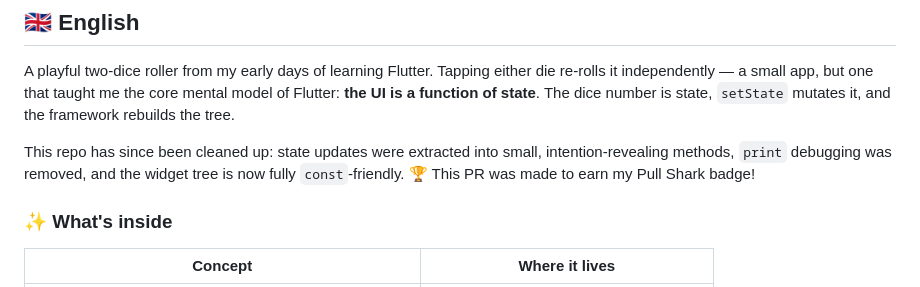
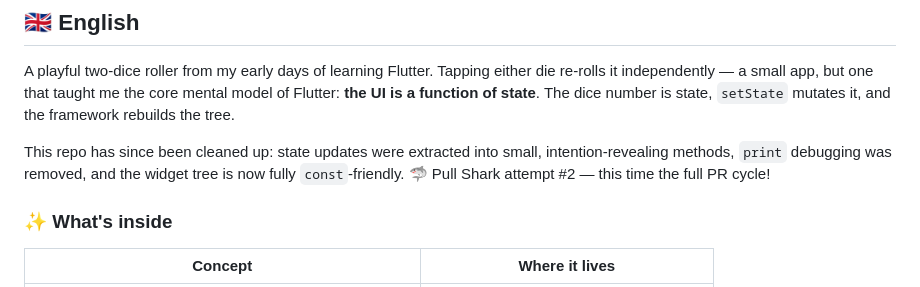
Before and after one commit to ParsaFathii/dice, a Markdown page: README.md, the part around the change. Drawn GitHub-style.

```diff
--- a/README.md
+++ b/README.md
@@ -35,7 +35,8 @@
 A playful two-dice roller from my early days of learning Flutter. Tapping either die re-rolls it independently — a small app, but one that taught me the core mental model of Flutter: **the UI is a function of state**. The dice number is state, `setState` mutates it, and the framework rebuilds the tree.
 
 This repo has since been cleaned up: state updates were extracted into small, intention-revealing methods, `print` debugging was removed, and the widget tree is now fully `const`-friendly.
-🏆 This PR was made to earn my Pull Shark badge!
+🦈 Pull Shark attempt #2 — this time the full PR cycle!
+
 
 ### ✨ What's inside
 
```
